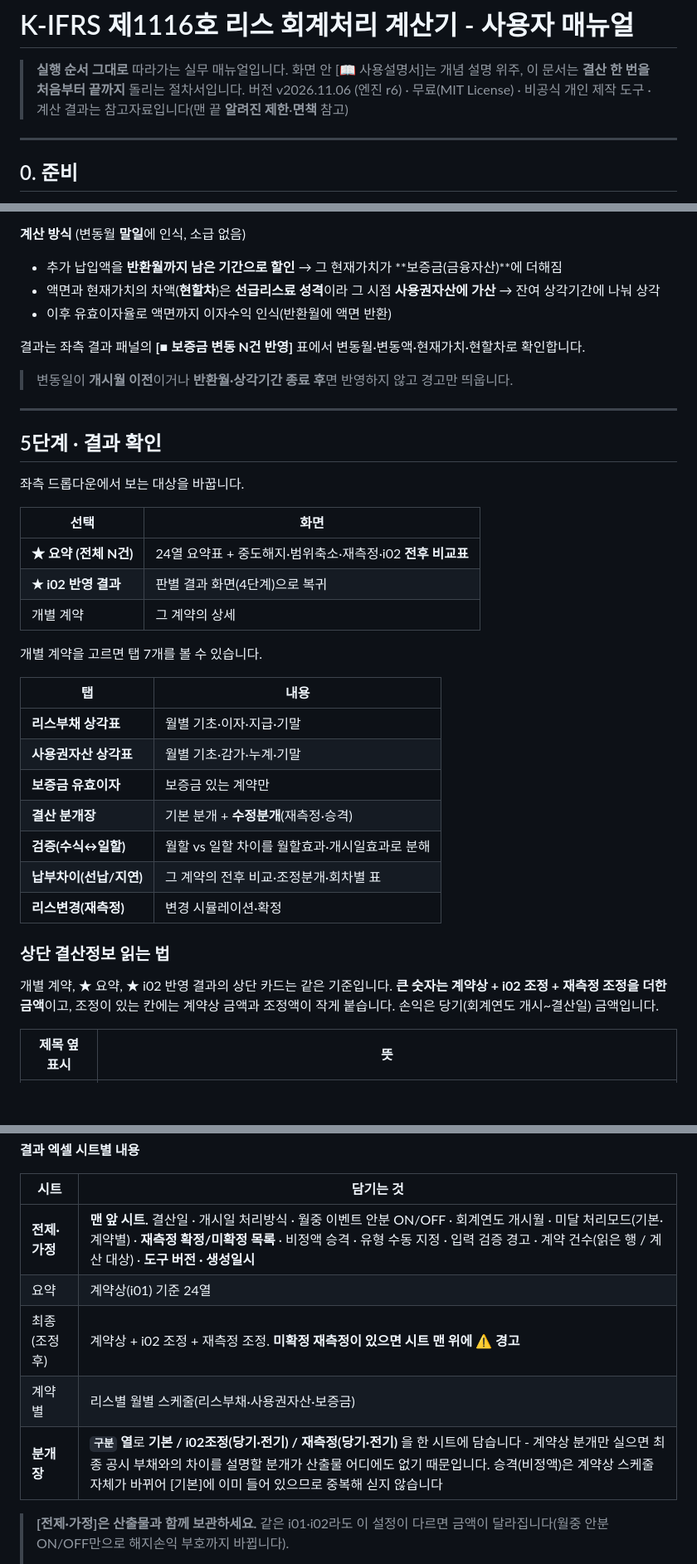
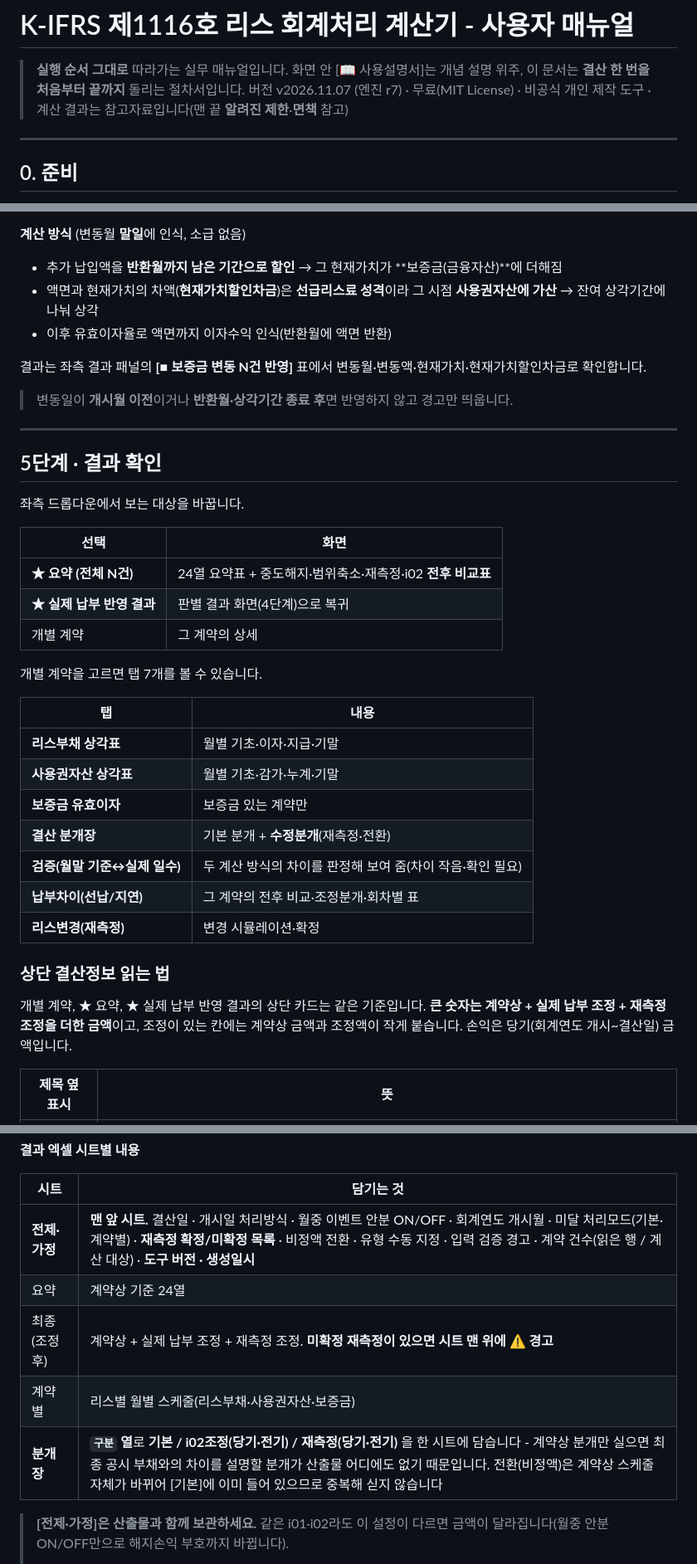
Before and after one commit to henmoogi/kifrs1116-lease-calculator, a Markdown page: 사용자매뉴얼.md, 3 parts joined by grey strips. Shown at 83% size. Rendered like a GitHub page; blank space fills up the shorter version.

```diff
--- a/사용자매뉴얼.md
+++ b/사용자매뉴얼.md
@@ -1,7 +1,7 @@
 # K-IFRS 제1116호 리스 회계처리 계산기 - 사용자 매뉴얼
 
 > **실행 순서 그대로** 따라가는 실무 매뉴얼입니다. 화면 안 [📖 사용설명서]는 개념 설명 위주, 이 문서는 **결산 한 번을 처음부터 끝까지** 돌리는 절차서입니다.
-> 버전 v2026.11.06 (엔진 r6) · 무료(MIT License) · 비공식 개인 제작 도구 · 계산 결과는 참고자료입니다(맨 끝 **알려진 제한**·**면책** 참고)
+> 버전 v2026.11.07 (엔진 r7) · 무료(MIT License) · 비공식 개인 제작 도구 · 계산 결과는 참고자료입니다(맨 끝 **알려진 제한**·**면책** 참고)
 
 ---
 
@@ -304,10 +304,10 @@ i02를 올리면 화면이 이렇게 나옵니다.
 
 **계산 방식** (변동월 **말일**에 인식, 소급 없음)
 - 추가 납입액을 **반환월까지 남은 기간으로 할인** → 그 현재가치가 **보증금(금융자산)**에 더해짐
-- 액면과 현재가치의 차액(**현할차**)은 **선급리스료 성격**이라 그 시점 **사용권자산에 가산** → 잔여 상각기간에 나눠 상각
+- 액면과 현재가치의 차액(**현재가치할인차금**)은 **선급리스료 성격**이라 그 시점 **사용권자산에 가산** → 잔여 상각기간에 나눠 상각
 - 이후 유효이자율로 액면까지 이자수익 인식(반환월에 액면 반환)
 
-결과는 좌측 결과 패널의 **[■ 보증금 변동 N건 반영]** 표에서 변동월·변동액·현재가치·현할차로 확인합니다.
+결과는 좌측 결과 패널의 **[■ 보증금 변동 N건 반영]** 표에서 변동월·변동액·현재가치·현재가치할인차금로 확인합니다.
 
 > 변동일이 **개시월 이전**이거나 **반환월·상각기간 종료 후**면 반영하지 않고 경고만 띄웁니다.
 
@@ -320,7 +320,7 @@ i02를 올리면 화면이 이렇게 나옵니다.
 | 선택 | 화면 |
 |---|---|
 | **★ 요약 (전체 N건)** | 24열 요약표 + 중도해지·범위축소·재측정·i02 **전후 비교표** |
-| **★ i02 반영 결과** | 판별 결과 화면(4단계)으로 복귀 |
+| **★ 실제 납부 반영 결과** | 판별 결과 화면(4단계)으로 복귀 |
 | 개별 계약 | 그 계약의 상세 |
 
 개별 계약을 고르면 탭 7개를 볼 수 있습니다.
@@ -330,13 +330,13 @@ i02를 올리면 화면이 이렇게 나옵니다.
 | **리스부채 상각표** | 월별 기초·이자·지급·기말 |
 | **사용권자산 상각표** | 월별 기초·감가·누계·기말 |
 | **보증금 유효이자** | 보증금 있는 계약만 |
-| **결산 분개장** | 기본 분개 + **수정분개**(재측정·승격) |
-| **검증(수식↔일할)** | 월할 vs 일할 차이를 월할효과·개시일효과로 분해 |
+| **결산 분개장** | 기본 분개 + **수정분개**(재측정·전환) |
+| **검증(월말 기준↔실제 일수)** | 두 계산 방식의 차이를 판정해 보여 줌(차이 작음·확인 필요) |
 | **납부차이(선납/지연)** | 그 계약의 전후 비교·조정분개·회차별 표 |
 | **리스변경(재측정)** | 변경 시뮬레이션·확정 |
 
 ### 상단 결산정보 읽는 법
-개별 계약, ★ 요약, ★ i02 반영 결과의 상단 카드는 같은 기준입니다. **큰 숫자는 계약상 + i02 조정 + 재측정 조정을 더한 금액**이고, 조정이 있는 칸에는 계약상 금액과 조정액이 작게 붙습니다. 손익은 당기(회계연도 개시~결산일) 금액입니다.
+개별 계약, ★ 요약, ★ 실제 납부 반영 결과의 상단 카드는 같은 기준입니다. **큰 숫자는 계약상 + 실제 납부 조정 + 재측정 조정을 더한 금액**이고, 조정이 있는 칸에는 계약상 금액과 조정액이 작게 붙습니다. 손익은 당기(회계연도 개시~결산일) 금액입니다.
 
 | 제목 옆 표시 | 뜻 |
 |---|---|
@@ -412,11 +412,11 @@ i02 누적 조정 중 **직전 회계연도까지의 분**은 전기 재무제
 
 | 시트 | 담기는 것 |
 |---|---|
-| **전제·가정** | **맨 앞 시트.** 결산일 · 개시일 처리방식 · 월중 이벤트 안분 ON/OFF · 회계연도 개시월 · 미달 처리모드(기본·계약별) · **재측정 확정/미확정 목록** · 비정액 승격 · 유형 수동 지정 · 입력 검증 경고 · 계약 건수(읽은 행 / 계산 대상) · **도구 버전 · 생성일시** |
-| 요약 | 계약상(i01) 기준 24열 |
-| 최종(조정 후) | 계약상 + i02 조정 + 재측정 조정. **미확정 재측정이 있으면 시트 맨 위에 ⚠ 경고** |
+| **전제·가정** | **맨 앞 시트.** 결산일 · 개시일 처리방식 · 월중 이벤트 안분 ON/OFF · 회계연도 개시월 · 미달 처리모드(기본·계약별) · **재측정 확정/미확정 목록** · 비정액 전환 · 유형 수동 지정 · 입력 검증 경고 · 계약 건수(읽은 행 / 계산 대상) · **도구 버전 · 생성일시** |
+| 요약 | 계약상 기준 24열 |
+| 최종(조정 후) | 계약상 + 실제 납부 조정 + 재측정 조정. **미확정 재측정이 있으면 시트 맨 위에 ⚠ 경고** |
 | 계약별 | 리스별 월별 스케줄(리스부채·사용권자산·보증금) |
-| **분개장** | **`구분` 열**로 **기본 / i02조정(당기·전기) / 재측정(당기·전기)** 을 한 시트에 담습니다 - 계약상 분개만 실으면 최종 공시 부채와의 차이를 설명할 분개가 산출물 어디에도 없기 때문입니다. 승격(비정액)은 계약상 스케줄 자체가 바뀌어 [기본]에 이미 들어 있으므로 중복해 싣지 않습니다 |
+| **분개장** | **`구분` 열**로 **기본 / i02조정(당기·전기) / 재측정(당기·전기)** 을 한 시트에 담습니다 - 계약상 분개만 실으면 최종 공시 부채와의 차이를 설명할 분개가 산출물 어디에도 없기 때문입니다. 전환(비정액)은 계약상 스케줄 자체가 바뀌어 [기본]에 이미 들어 있으므로 중복해 싣지 않습니다 |
 
 > **[전제·가정]은 산출물과 함께 보관하세요.** 같은 i01·i02라도 이 설정이 다르면 금액이 달라집니다(월중 안분 ON/OFF만으로 해지손익 부호까지 바뀝니다).
 >
```
Also changed, not shown: other parts of 사용자매뉴얼.md (+35 -35 lines), README.md (+4 -4 lines), docs/01_summary.png, docs/02_liability.png, docs/03_journal.png, docs/04_i02_review.png, docs/05_remeasure.png, 3 other files.
